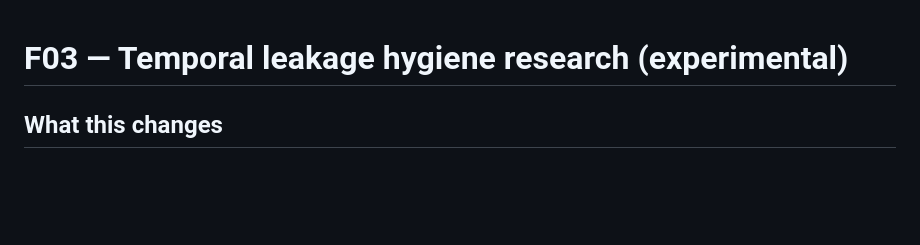
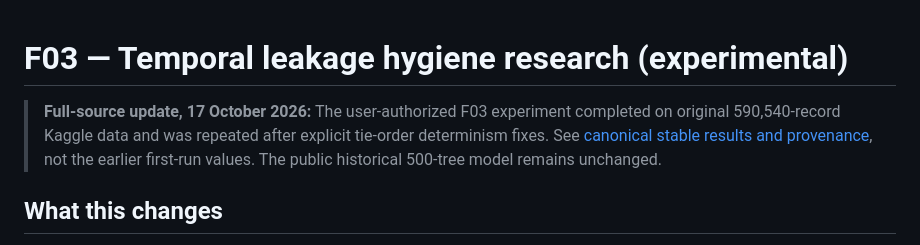
Before and after one commit to senanurcetin/ieee-fraud-detection-analytics, a Markdown page: docs/TEMPORAL_HYGIENE_EXPERIMENT.md, the part around the change. GitHub-like rendering; blank space fills up the shorter version.

Commit message:
docs(research): link canonical stable Kaggle evidence and label earlier measures superseded

```diff
--- a/docs/TEMPORAL_HYGIENE_EXPERIMENT.md
+++ b/docs/TEMPORAL_HYGIENE_EXPERIMENT.md
@@ -1,4 +1,7 @@
 # F03 — Temporal leakage hygiene research (experimental)
+
+> **Full-source update, 17 October 2026:** The user-authorized F03 experiment completed on original 590,540-record Kaggle data and was repeated after explicit tie-order determinism fixes. See [canonical stable results and provenance](KAGGLE_CANONICAL_STABLE_RESEARCH_2026-10-17.md), not the earlier first-run values. The public historical 500-tree model remains unchanged.
+
 
 ## What this changes
 
```
